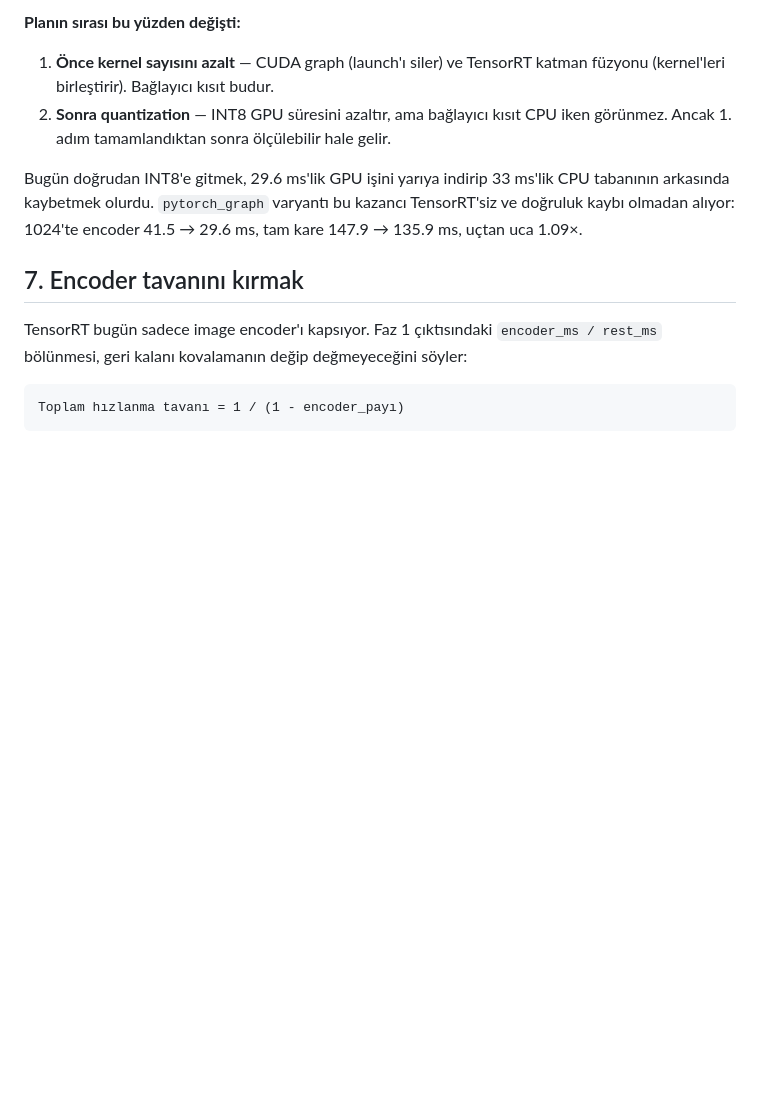
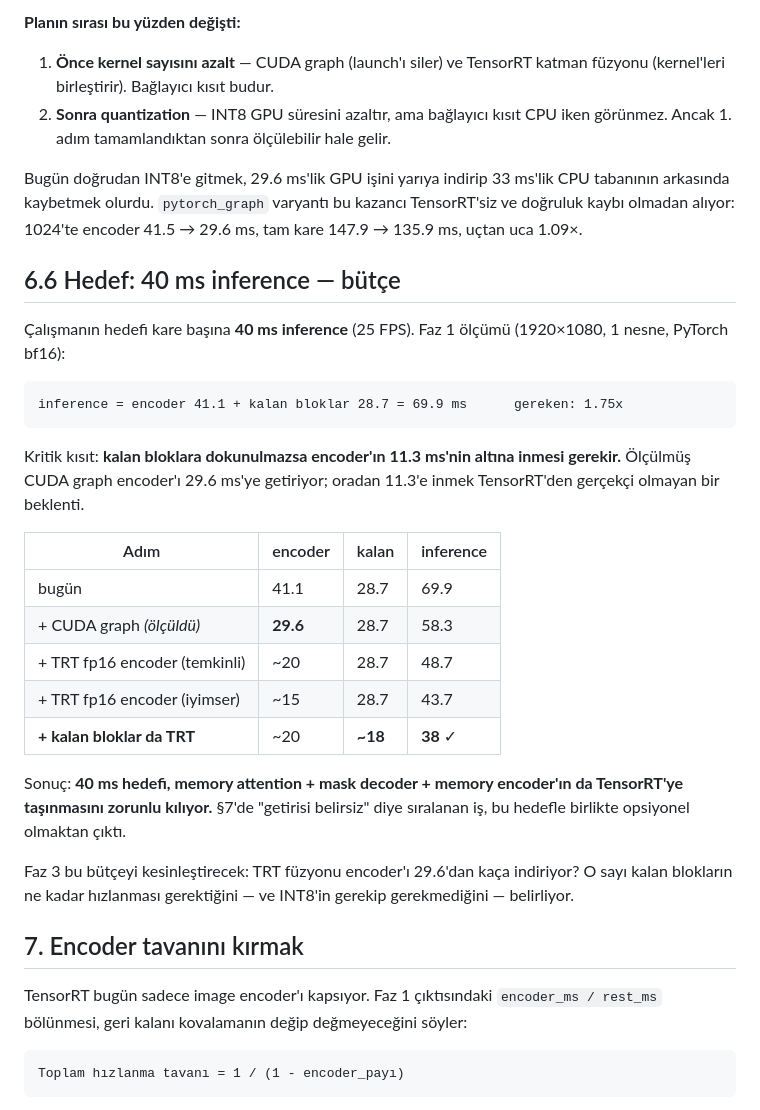
Before and after one commit to yigitkayabagci/sam-dedection, a Markdown page: docs/ORIN_BENCHMARK_PLAN.md, the part around the change. GitHub-like rendering; blank space fills up the shorter version.

Commit message:
docs: record the 40 ms inference target and its budget
The goal is 40 ms of inference per frame. Against the Phase 1 measurement
(encoder 41.1 + remaining blocks 28.7 = 69.9 ms) that is 1.75x, and the
binding detail is that leaving the remaining blocks alone would require the
encoder to reach 11.3 ms. CUDA graph already takes it to 29.6; expecting
TensorRT to find the rest is not realistic.

So the target makes exporting memory attention, mask decoder and memory
encoder mandatory rather than the optional "uncertain payoff" work section 7
listed. Recorded now because it changes what Phase 3 is deciding: not
whether TensorRT helps, but how much of the gap it closes and therefore how
far the other blocks have to go.

Co-Authored-By: Claude Opus 5 <noreply@anthropic.com>
Claude-Session: https://claude.ai/code/session_015Kb35RVD8CEjJTCKX7oAUo

````diff
--- a/docs/ORIN_BENCHMARK_PLAN.md
+++ b/docs/ORIN_BENCHMARK_PLAN.md
@@ -473,6 +473,35 @@ CPU tabanının arkasında kaybetmek olurdu. `pytorch_graph` varyantı bu
 kazancı TensorRT'siz ve doğruluk kaybı olmadan alıyor: 1024'te encoder
 41.5 → 29.6 ms, tam kare 147.9 → 135.9 ms, uçtan uca 1.09×.
 
+## 6.6 Hedef: 40 ms inference — bütçe
+
+Çalışmanın hedefi kare başına **40 ms inference** (25 FPS). Faz 1 ölçümü
+(1920×1080, 1 nesne, PyTorch bf16):
+
+```
+inference = encoder 41.1 + kalan bloklar 28.7 = 69.9 ms      gereken: 1.75x
+```
+
+Kritik kısıt: **kalan bloklara dokunulmazsa encoder'ın 11.3 ms'nin altına
+inmesi gerekir.** Ölçülmüş CUDA graph encoder'ı 29.6 ms'ye getiriyor;
+oradan 11.3'e inmek TensorRT'den gerçekçi olmayan bir beklenti.
+
+| Adım | encoder | kalan | inference |
+|---|---|---|---|
+| bugün | 41.1 | 28.7 | 69.9 |
+| + CUDA graph *(ölçüldü)* | **29.6** | 28.7 | 58.3 |
+| + TRT fp16 encoder (temkinli) | ~20 | 28.7 | 48.7 |
+| + TRT fp16 encoder (iyimser) | ~15 | 28.7 | 43.7 |
+| **+ kalan bloklar da TRT** | ~20 | **~18** | **38** ✓ |
+
+Sonuç: **40 ms hedefi, memory attention + mask decoder + memory encoder'ın
+da TensorRT'ye taşınmasını zorunlu kılıyor.** §7'de "getirisi belirsiz"
+diye sıralanan iş, bu hedefle birlikte opsiyonel olmaktan çıktı.
+
+Faz 3 bu bütçeyi kesinleştirecek: TRT füzyonu encoder'ı 29.6'dan kaça
+indiriyor? O sayı kalan blokların ne kadar hızlanması gerektiğini —
+ve INT8'in gerekip gerekmediğini — belirliyor.
+
 ## 7. Encoder tavanını kırmak
 
 TensorRT bugün sadece image encoder'ı kapsıyor. Faz 1 çıktısındaki
````
